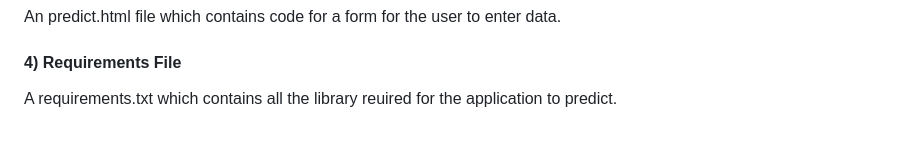
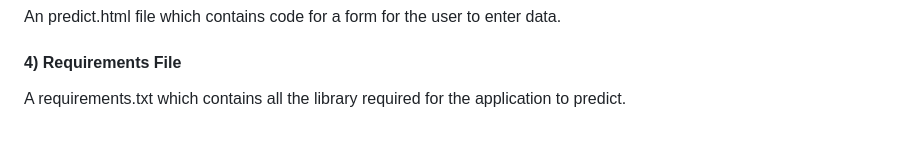
Before and after one commit to Pratik-Prakash-Sannakki/Plug-n-Predict_MLOps, a Markdown page: README.md, the part around the change. GitHub-like rendering.

```diff
--- a/README.md
+++ b/README.md
@@ -127,4 +127,4 @@ An predict.html file which contains code for a form for the user to enter data.
 
 #### 4)  Requirements File
 
-A requirements.txt which contains all the library reuired for the application to predict.
+A requirements.txt which contains all the library required for the application to predict.
```
